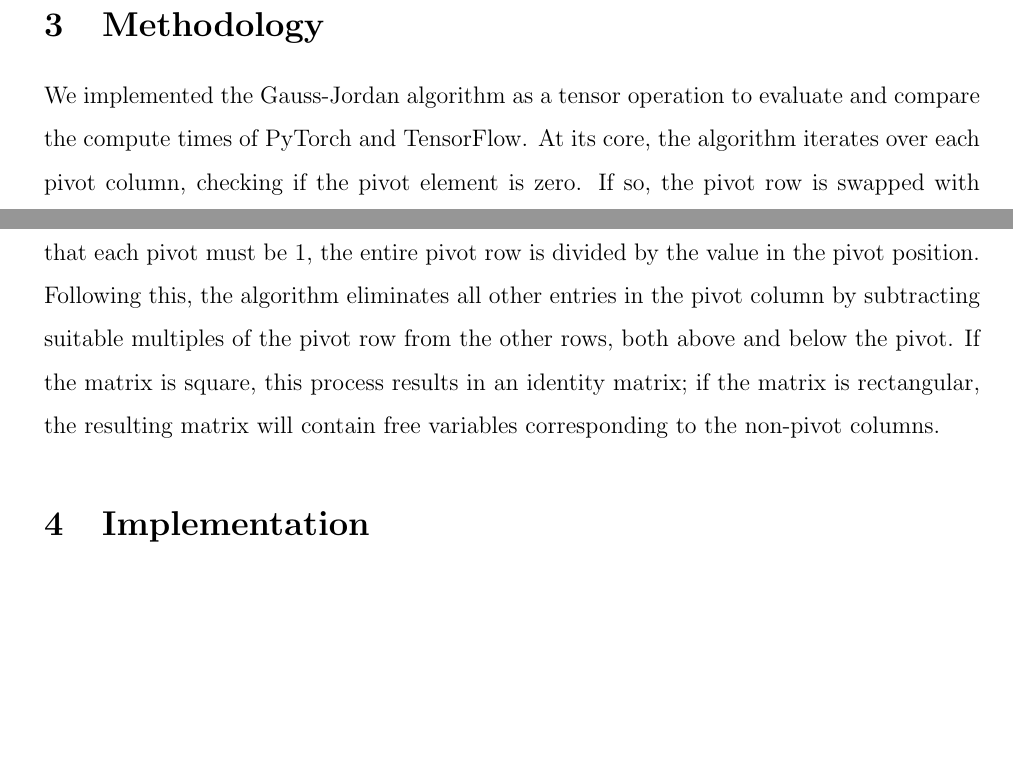
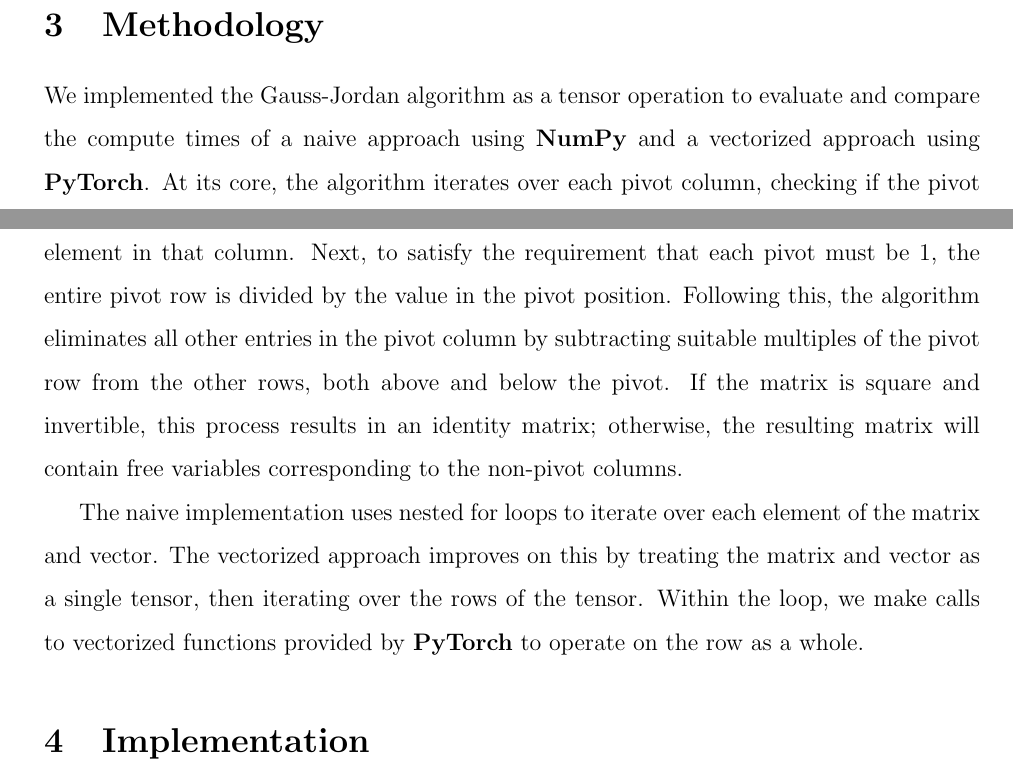
Before and after one commit to ShotgunApe/hpc-final, a LaTeX document (docs/main.tex): two parts of pages 4 and 5 of 6, joined at a grey line, cut so that both start at the same text, the shorter picture padded with empty space. Compiled offline with pdfLaTeX.

Commit message:
Added like a sentence or two to methodology. : )

```diff
--- a/docs/main.tex
+++ b/docs/main.tex
@@ -64,7 +64,10 @@ Our initial area of inquiry involved implementing an experiment utilizing Tensor
 Previously, Tensor Comprehensions optimized code through linear programming and black box auto-tuning to generate the correctly optimized code \cite{neu}. Using these approaches, this library had the benefit of providing high performant code with no manual intervention. It attempted this by creating a domain specific language to denote the number of possible optimizations that could be made to an operation using a polyhedral model. While other libraries exist from Bondhugula et al. using this same approach, it was the first to combine multiple techniques to optimize tensor operations in a manner that only required the use of high-level code \cite{neu, bondhugula2008practical}. As of 2019, however, this library has since been deprecated.
 
 \section{Methodology}
-We implemented the Gauss-Jordan algorithm as a tensor operation to evaluate and compare the compute times of PyTorch and TensorFlow. At its core, the algorithm iterates over each pivot column, checking if the pivot element is zero. If so, the pivot row is swapped with another row containing a non-zero element in that column. Next, to satisfy the requirement that each pivot must be 1, the entire pivot row is divided by the value in the pivot position. Following this, the algorithm eliminates all other entries in the pivot column by subtracting suitable multiples of the pivot row from the other rows, both above and below the pivot. If the matrix is square, this process results in an identity matrix; if the matrix is rectangular, the resulting matrix will contain free variables corresponding to the non-pivot columns.
+
+We implemented the Gauss-Jordan algorithm as a tensor operation to evaluate and compare the compute times of a naive approach using \textbf{NumPy} and a vectorized approach using \textbf{PyTorch}. At its core, the algorithm iterates over each pivot column, checking if the pivot element is zero. If so, the pivot row is swapped with another row containing a non-zero element in that column. Next, to satisfy the requirement that each pivot must be 1, the entire pivot row is divided by the value in the pivot position. Following this, the algorithm eliminates all other entries in the pivot column by subtracting suitable multiples of the pivot row from the other rows, both above and below the pivot. If the matrix is square and invertible, this process results in an identity matrix; otherwise, the resulting matrix will contain free variables corresponding to the non-pivot columns.
+
+The naive implementation uses nested for loops to iterate over each element of the matrix and vector. The vectorized approach improves on this by treating the matrix and vector as a single tensor, then iterating over the rows of the tensor. Within the loop, we make calls to vectorized functions provided by \textbf{PyTorch} to operate on the row as a whole.
 
 \section{Implementation}
 
```
